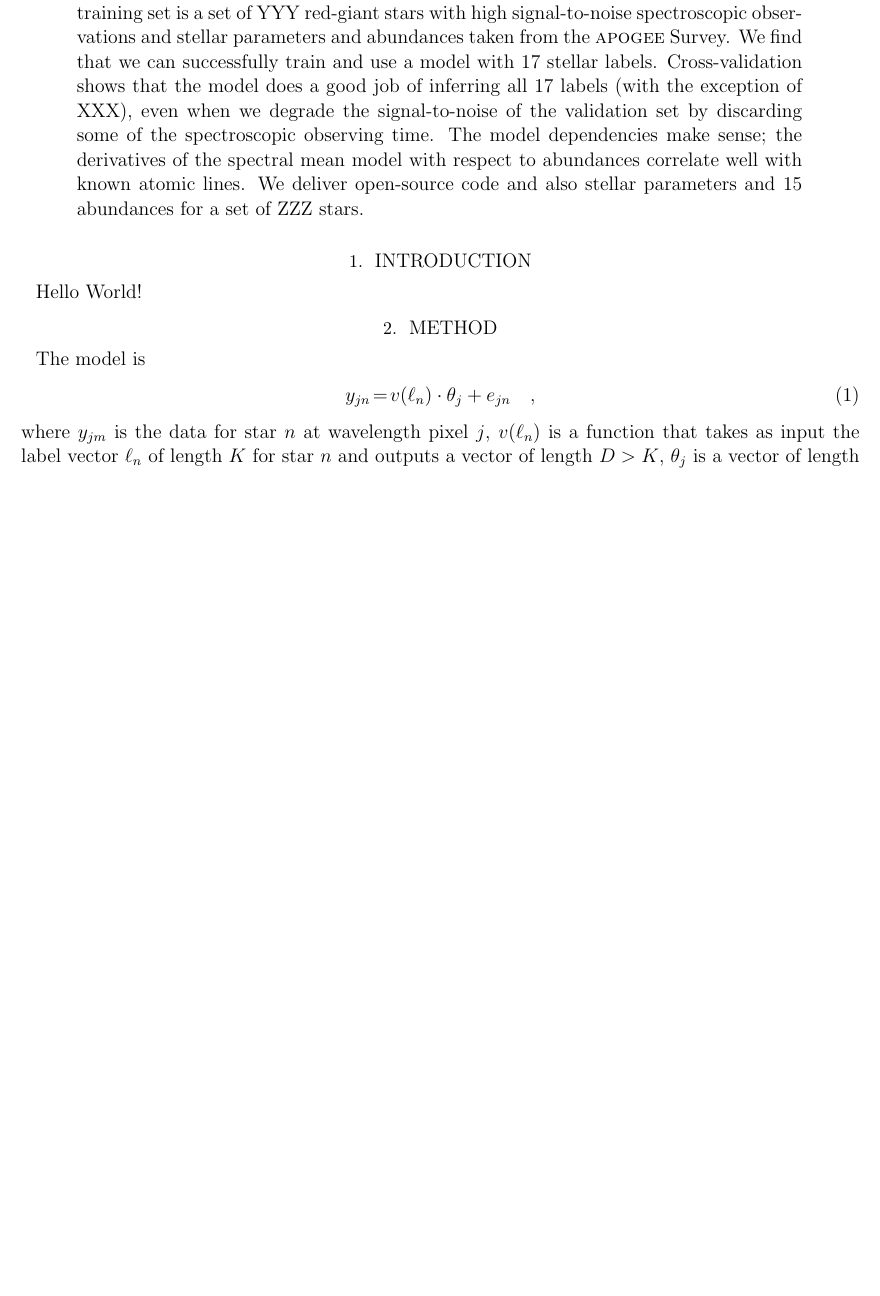
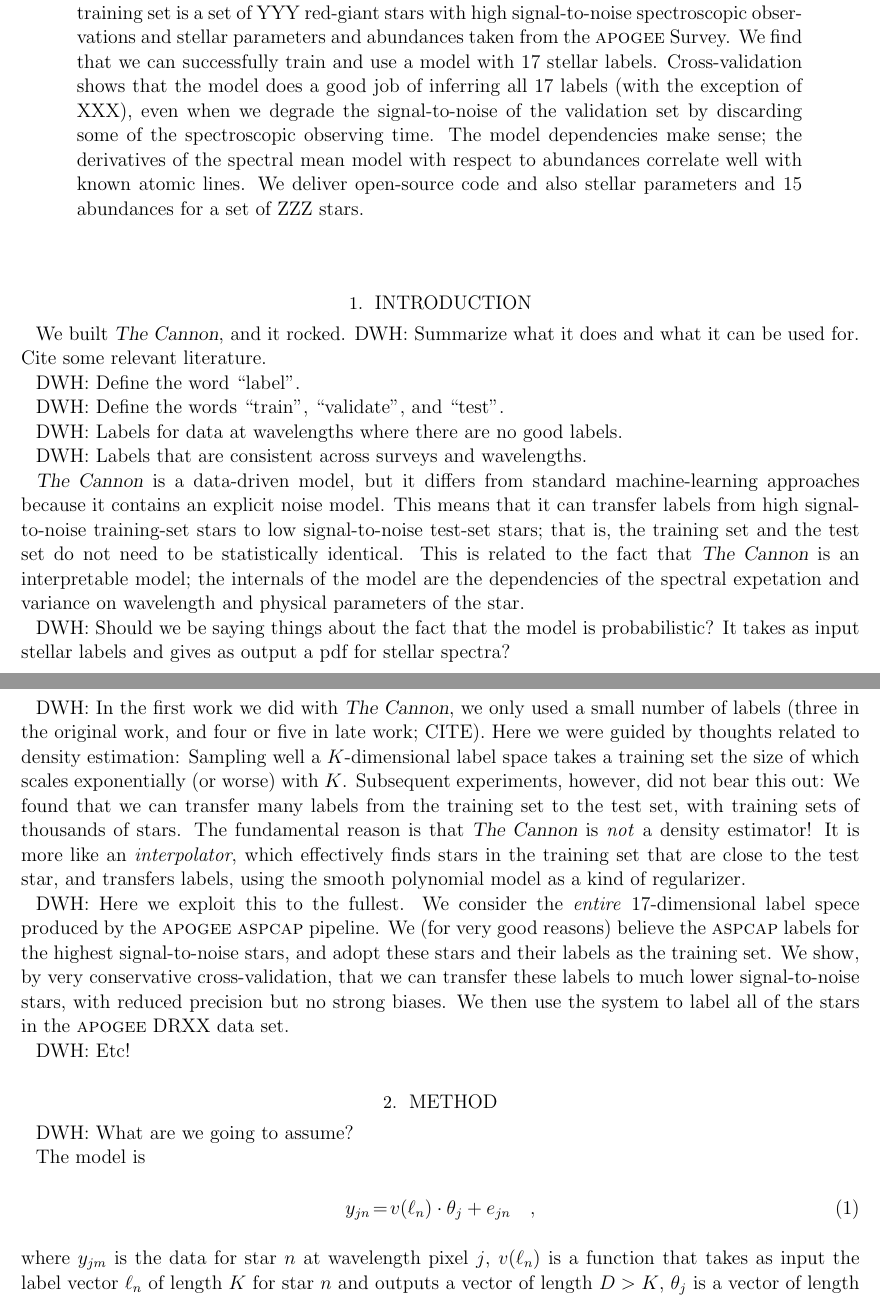
Before and after one commit to andycasey/AnniesLasso, a LaTeX paper (documents/annieslasso.tex): part of page 1 of 2 before the commit and two parts of pages 1 and 2 of 3 after it, the two joined at a grey line, cut so that both start at the same text, the shorter picture padded with empty space. Compiled offline with pdfLaTeX; an older LaTeX class or package is replaced by its successor.

Commit message:
outline of intro

```diff
--- a/documents/annieslasso.tex
+++ b/documents/annieslasso.tex
@@ -1,11 +1,18 @@
 %% This file is part of the Annie's Lasso project.
 %% Copyright 2015 the authors.  All rights reserved.
+
+% To-Do
+% -----
+% - get to zeroth draft
+% - search for all occurrences of DWH, AC, or MKN in the text and fix them.
 
 \documentclass[12pt,preprint]{aastex}
 \usepackage{amsmath,amssymb}
 
 \newcommand{\project}[1]{\textsl{#1}}
+\newcommand{\thecannon}{\project{The~Cannon}}
 \newcommand{\apogee}{\project{\textsc{apogee}}}
+\newcommand{\aspcap}{\project{\textsc{aspcap}}}
 \newcommand{\logg}{\log g}
 \newcommand{\Teff}{T_{\mathrm{eff}}}
 \newcommand{\argmin}[1]{\underset{#1}{\operatorname{argmin}}\,}
@@ -44,9 +51,60 @@ set of ZZZ stars.
 
 \section{Introduction}
 
-Hello World!
+We built \thecannon, and it rocked.
+DWH: Summarize what it does and what it can be used for.
+Cite some relevant literature.
+
+DWH: Define the word ``label''.
+
+DWH: Define the words ``train'', ``validate'', and ``test''.
+
+DWH: Labels for data at wavelengths where there are no good labels.
+
+DWH: Labels that are consistent across surveys and wavelengths.
+
+\thecannon\ is a data-driven model, but it differs from standard machine-learning
+approaches because it contains an explicit noise model.
+This means that it can transfer labels from high signal-to-noise training-set
+stars to low signal-to-noise test-set stars; that is, the training set and
+the test set do not need to be statistically identical.
+This is related to the fact that \thecannon\ is an interpretable model;
+the internals of the model are the dependencies of the spectral expetation
+and variance on wavelength and physical parameters of the star.
+
+DWH: Should we be saying things about the fact that the model is probabilistic?
+It takes as input stellar labels and gives as output a pdf for stellar spectra?
+
+DWH: In the first work we did with \thecannon, we only used a small
+number of labels (three in the original work, and four or five in late
+work; CITE).
+Here we were guided by thoughts related to density estimation:
+Sampling well a $K$-dimensional label space takes a training set the
+size of which scales exponentially (or worse) with $K$.
+Subsequent experiments, however, did not bear this out:
+We found that we can transfer many labels from the training set to
+the test set, with training sets of thousands of stars.
+The fundamental reason is that \thecannon\ is \emph{not} a density estimator!
+It is more like an \emph{interpolator}, which effectively finds stars in
+the training set that are close to the test star, and transfers labels,
+using the smooth polynomial model as a kind of regularizer.
+
+DWH: Here we exploit this to the fullest.
+We consider the \emph{entire} 17-dimensional label spece produced by
+the \apogee\ \aspcap\ pipeline.
+We (for very good reasons) believe the \aspcap\ labels for the highest
+signal-to-noise stars, and adopt these stars and their labels as the
+training set.
+We show, by very conservative cross-validation, that we can transfer these
+labels to much lower signal-to-noise stars, with reduced precision but no
+strong biases.
+We then use the system to label all of the stars in the \apogee\ DRXX data set.
+
+DWH: Etc!
 
 \section{Method}
+
+DWH: What are we going to assume?
 
 The model is
 \begin{eqnarray}
```
Also changed, not shown: documents/annieslasso.tex (12 more changed lines).
